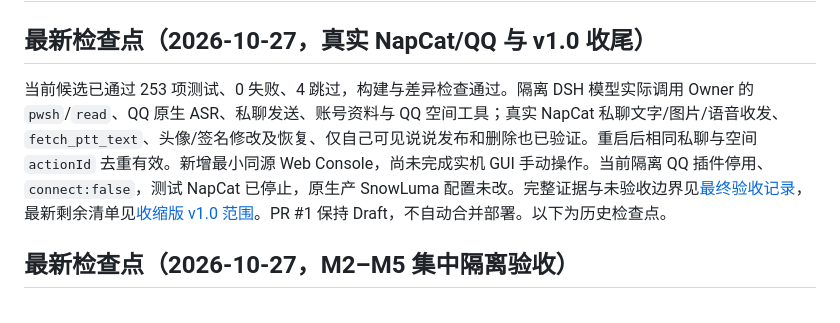
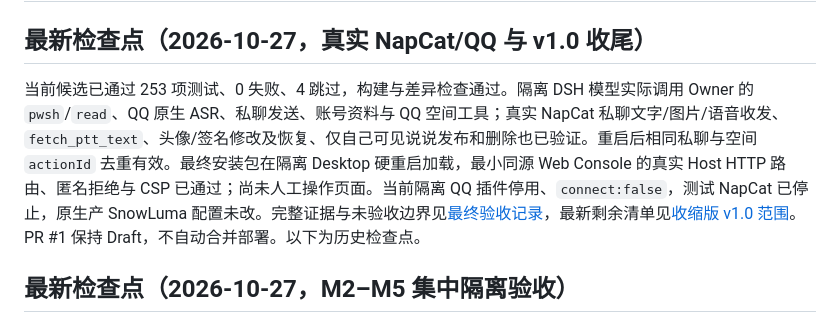
Before and after one commit to jeskoky-pixel/amadeus-qq, a Markdown page: HANDOFF.md, the part around the change. GitHub-like rendering.

```diff
--- a/HANDOFF.md
+++ b/HANDOFF.md
@@ -2,7 +2,7 @@
 
 ## 最新检查点（2026-10-27，真实 NapCat/QQ 与 v1.0 收尾）
 
-当前候选已通过 253 项测试、0 失败、4 跳过，构建与差异检查通过。隔离 DSH 模型实际调用 Owner 的 `pwsh`/`read`、QQ 原生 ASR、私聊发送、账号资料与 QQ 空间工具；真实 NapCat 私聊文字/图片/语音收发、`fetch_ptt_text`、头像/签名修改及恢复、仅自己可见说说发布和删除也已验证。重启后相同私聊与空间 `actionId` 去重有效。新增最小同源 Web Console，尚未完成实机 GUI 手动操作。当前隔离 QQ 插件停用、`connect:false`，测试 NapCat 已停止，原生产 SnowLuma 配置未改。完整证据与未验收边界见[最终验收记录](docs/verification/V1_REAL_NAPCAT_2026-10-27.md)，最新剩余清单见[收缩版 v1.0 范围](docs/V1_SCOPE.md)。PR #1 保持 Draft，不自动合并部署。以下为历史检查点。
+当前候选已通过 253 项测试、0 失败、4 跳过，构建与差异检查通过。隔离 DSH 模型实际调用 Owner 的 `pwsh`/`read`、QQ 原生 ASR、私聊发送、账号资料与 QQ 空间工具；真实 NapCat 私聊文字/图片/语音收发、`fetch_ptt_text`、头像/签名修改及恢复、仅自己可见说说发布和删除也已验证。重启后相同私聊与空间 `actionId` 去重有效。最终安装包在隔离 Desktop 硬重启加载，最小同源 Web Console 的真实 Host HTTP 路由、匿名拒绝与 CSP 已通过；尚未人工操作页面。当前隔离 QQ 插件停用、`connect:false`，测试 NapCat 已停止，原生产 SnowLuma 配置未改。完整证据与未验收边界见[最终验收记录](docs/verification/V1_REAL_NAPCAT_2026-10-27.md)，最新剩余清单见[收缩版 v1.0 范围](docs/V1_SCOPE.md)。PR #1 保持 Draft，不自动合并部署。以下为历史检查点。
 
 ## 最新检查点（2026-10-27，M2–M5 集中隔离验收）
 
```
Also changed, not shown: docs/V1_SCOPE.md (+1 -1 lines), docs/verification/V1_REAL_NAPCAT_2026-10-27.md (+2 -2 lines).
